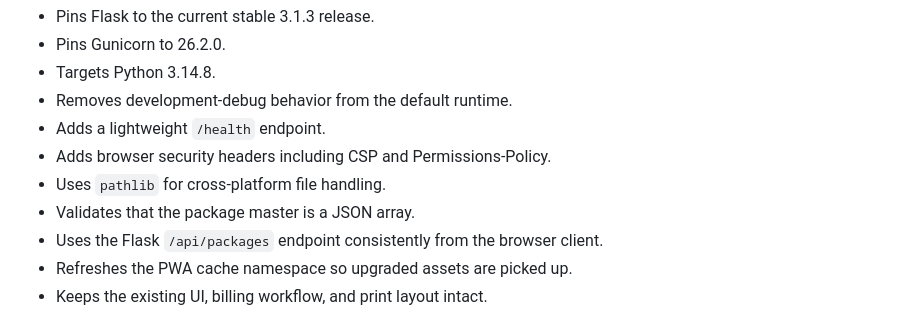
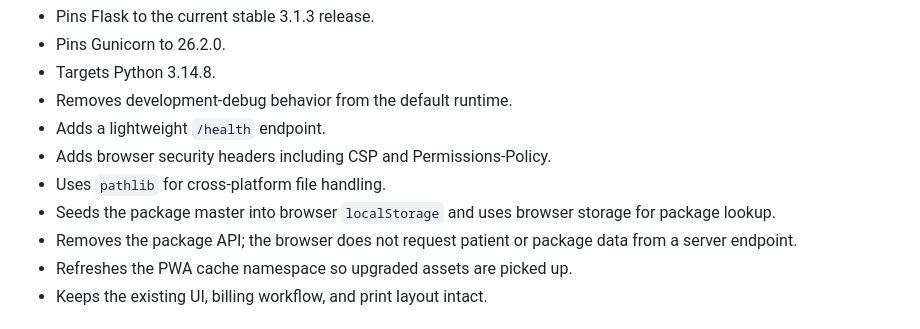
Before and after one commit to shreebalaji767/AYUSHMAN-BILLING, a Markdown page: README.md, the part around the change. GitHub-like rendering.

Commit message:
Refresh storage architecture documentation

```diff
--- a/README.md
+++ b/README.md
@@ -129,8 +129,8 @@ The 2026 upgrade:
 - Adds a lightweight `/health` endpoint.
 - Adds browser security headers including CSP and Permissions-Policy.
 - Uses `pathlib` for cross-platform file handling.
-- Validates that the package master is a JSON array.
-- Uses the Flask `/api/packages` endpoint consistently from the browser client.
+- Seeds the package master into browser `localStorage` and uses browser storage for package lookup.
+- Removes the package API; the browser does not request patient or package data from a server endpoint.
 - Refreshes the PWA cache namespace so upgraded assets are picked up.
 - Keeps the existing UI, billing workflow, and print layout intact.
 
```
